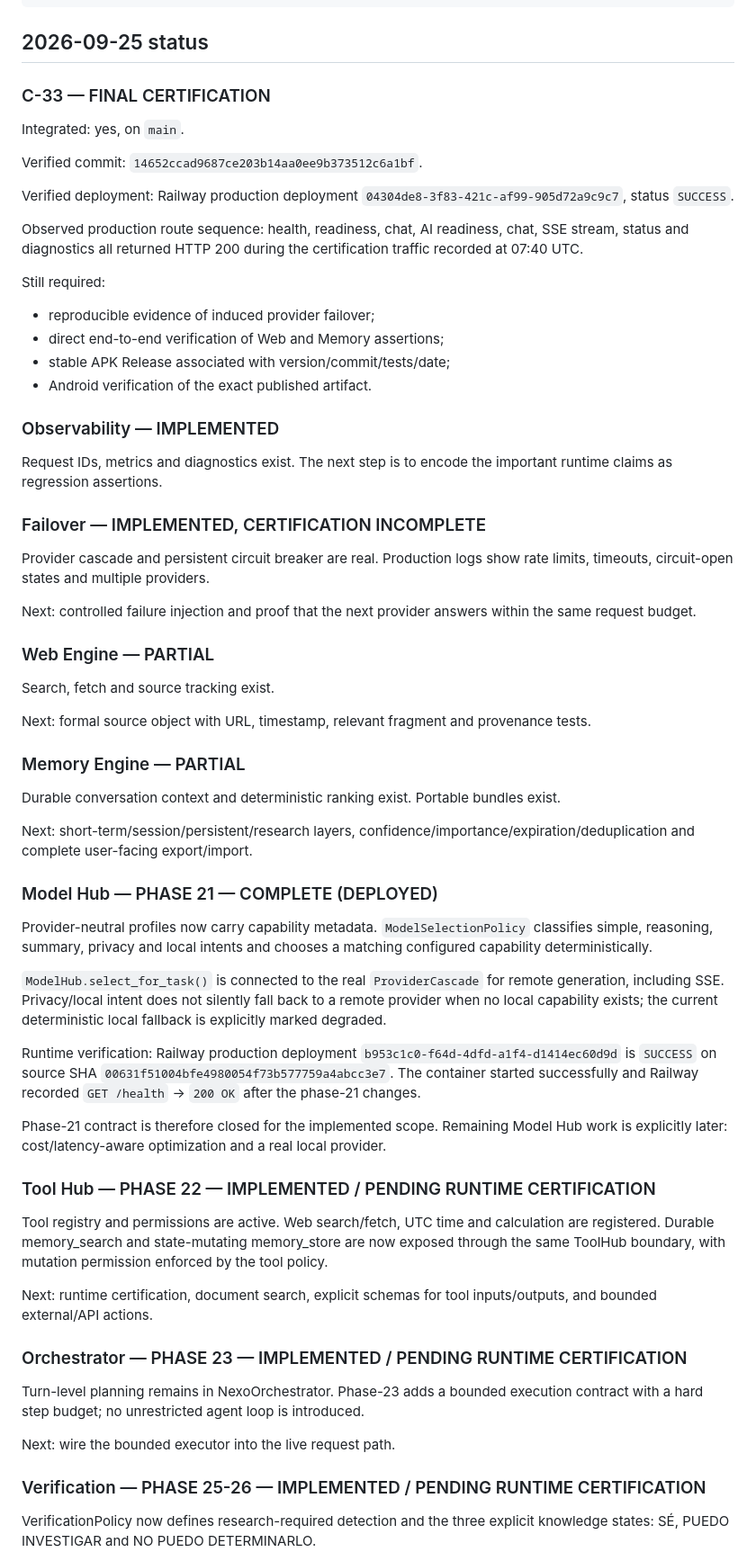
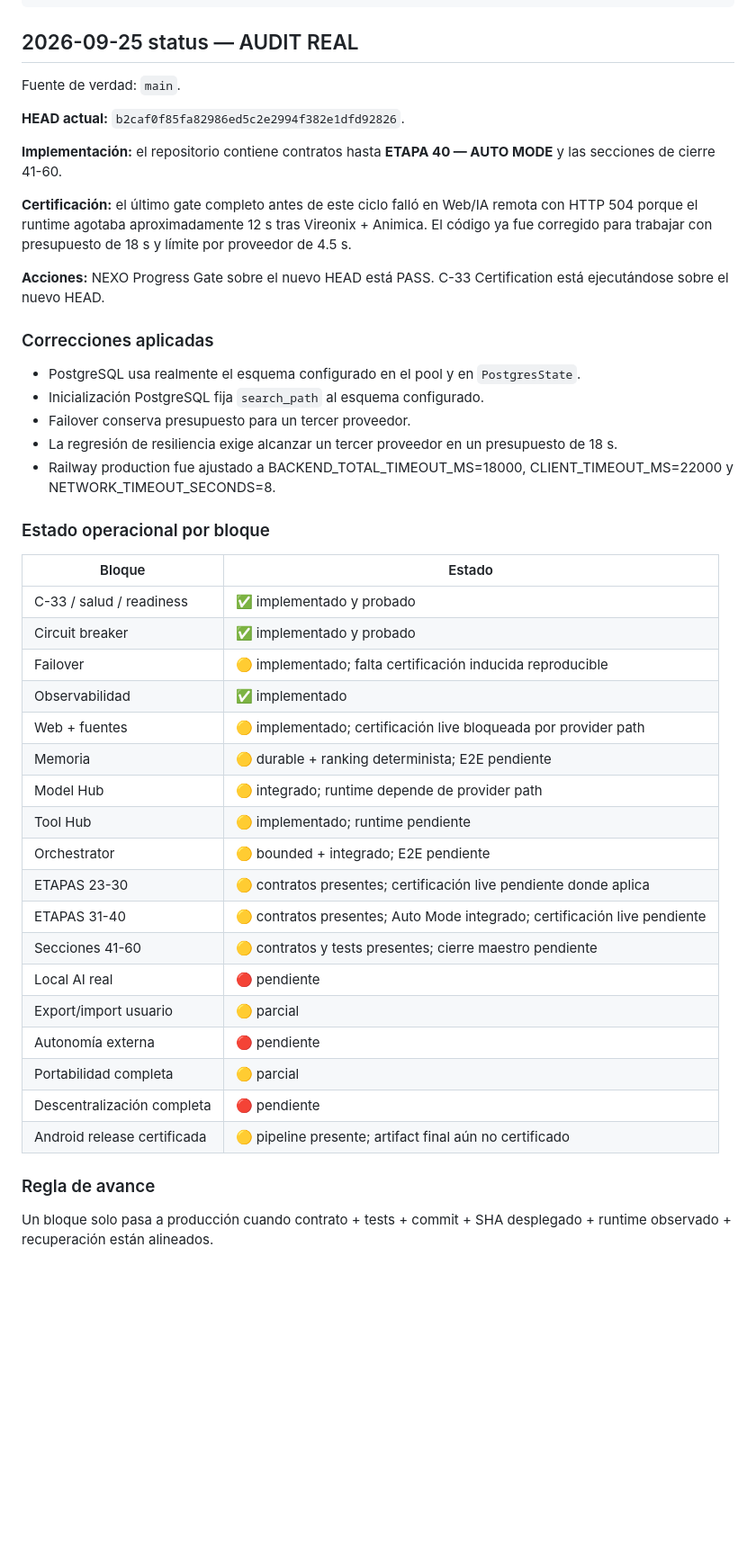
Before and after one commit to caggrometal-svg/C-33, a Markdown page: docs/ROADMAP.md, the part around one of its changes. Shown at 90% size. Rendered like a GitHub page; blank space fills up the shorter version.

Commit message:
docs(roadmap): align roadmap with current audited state

````diff
--- a/docs/ROADMAP.md
+++ b/docs/ROADMAP.md
@@ -25,69 +25,48 @@ C-33
 -> NEXO LIBRE
 ```
 
-## 2026-09-25 status
+## 2026-09-25 status — AUDIT REAL
 
-### C-33 — FINAL CERTIFICATION
+Fuente de verdad: `main`.
 
-Integrated: yes, on `main`.
+**HEAD actual:** `b2caf0f85fa82986ed5c2e2994f382e1dfd92826`.
 
-Verified commit: `14652ccad9687ce203b14aa0ee9b373512c6a1bf`.
+**Implementación:** el repositorio contiene contratos hasta **ETAPA 40 — AUTO MODE** y las secciones de cierre 41-60.
 
-Verified deployment: Railway production deployment `04304de8-3f83-421c-af99-905d72a9c9c7`, status `SUCCESS`.
+**Certificación:** el último gate completo antes de este ciclo falló en Web/IA remota con HTTP 504 porque el runtime agotaba aproximadamente 12 s tras Vireonix + Animica. El código ya fue corregido para trabajar con presupuesto de 18 s y límite por proveedor de 4.5 s.
 
-Observed production route sequence: health, readiness, chat, AI readiness, chat, SSE stream, status and diagnostics all returned HTTP 200 during the certification traffic recorded at 07:40 UTC.
+**Acciones:** NEXO Progress Gate sobre el nuevo HEAD está PASS. C-33 Certification está ejecutándose sobre el nuevo HEAD.
 
-Still required:
-- reproducible evidence of induced provider failover;
-- direct end-to-end verification of Web and Memory assertions;
-- stable APK Release associated with version/commit/tests/date;
-- Android verification of the exact published artifact.
+### Correcciones aplicadas
+- PostgreSQL usa realmente el esquema configurado en el pool y en `PostgresState`.
+- Inicialización PostgreSQL fija `search_path` al esquema configurado.
+- Failover conserva presupuesto para un tercer proveedor.
+- La regresión de resiliencia exige alcanzar un tercer proveedor en un presupuesto de 18 s.
+- Railway production fue ajustado a BACKEND_TOTAL_TIMEOUT_MS=18000, CLIENT_TIMEOUT_MS=22000 y NETWORK_TIMEOUT_SECONDS=8.
 
-### Observability — IMPLEMENTED
+### Estado operacional por bloque
 
-Request IDs, metrics and diagnostics exist. The next step is to encode the important runtime claims as regression assertions.
+| Bloque | Estado |
+|---|---|
+| C-33 / salud / readiness | ✅ implementado y probado |
+| Circuit breaker | ✅ implementado y probado |
+| Failover | 🟡 implementado; falta certificación inducida reproducible |
+| Observabilidad | ✅ implementado |
+| Web + fuentes | 🟡 implementado; certificación live bloqueada por provider path |
+| Memoria | 🟡 durable + ranking determinista; E2E pendiente |
+| Model Hub | 🟡 integrado; runtime depende de provider path |
+| Tool Hub | 🟡 implementado; runtime pendiente |
+| Orchestrator | 🟡 bounded + integrado; E2E pendiente |
+| ETAPAS 23-30 | 🟡 contratos presentes; certificación live pendiente donde aplica |
+| ETAPAS 31-40 | 🟡 contratos presentes; Auto Mode integrado; certificación live pendiente |
+| Secciones 41-60 | 🟡 contratos y tests presentes; cierre maestro pendiente |
+| Local AI real | 🔴 pendiente |
+| Export/import usuario | 🟡 parcial |
+| Autonomía externa | 🔴 pendiente |
+| Portabilidad completa | 🟡 parcial |
+| Descentralización completa | 🔴 pendiente |
+| Android release certificada | 🟡 pipeline presente; artifact final aún no certificado |
 
-### Failover — IMPLEMENTED, CERTIFICATION INCOMPLETE
+### Regla de avance
+Un bloque solo pasa a producción cuando contrato + tests + commit + SHA desplegado + runtime observado + recuperación están alineados.
 
-Provider cascade and persistent circuit breaker are real. Production logs show rate limits, timeouts, circuit-open states and multiple providers.
-
-Next: controlled failure injection and proof that the next provider answers within the same request budget.
-
-### Web Engine — PARTIAL
-
-Search, fetch and source tracking exist.
-
-Next: formal source object with URL, timestamp, relevant fragment and provenance tests.
-
-### Memory Engine — PARTIAL
-
-Durable conversation context and deterministic ranking exist. Portable bundles exist.
-
-Next: short-term/session/persistent/research layers, confidence/importance/expiration/deduplication and complete user-facing export/import.
-
-### Model Hub — PHASE 21 — COMPLETE (DEPLOYED)
-
-Provider-neutral profiles now carry capability metadata. `ModelSelectionPolicy` classifies simple, reasoning, summary, privacy and local intents and chooses a matching configured capability deterministically.
-
-`ModelHub.select_for_task()` is connected to the real `ProviderCascade` for remote generation, including SSE. Privacy/local intent does not silently fall back to a remote provider when no local capability exists; the current deterministic local fallback is explicitly marked degraded.
-
-Runtime verification: Railway production deployment `b953c1c0-f64d-4dfd-a1f4-d1414ec60d9d` is `SUCCESS` on source SHA `00631f51004bfe4980054f73b577759a4abcc3e7`. The container started successfully and Railway recorded `GET /health` → `200 OK` after the phase-21 changes.
-
-Phase-21 contract is therefore closed for the implemented scope. Remaining Model Hub work is explicitly later: cost/latency-aware optimization and a real local provider.
-
-### Tool Hub — PHASE 22 — IMPLEMENTED / PENDING RUNTIME CERTIFICATION
-
-Tool registry and permissions are active. Web search/fetch, UTC time and calculation are registered. Durable memory_search and state-mutating memory_store are now exposed through the same ToolHub boundary, with mutation permission enforced by the tool policy.
-
-Next: runtime certification, document search, explicit schemas for tool inputs/outputs, and bounded external/API actions.
-
-### Orchestrator — PHASE 23 — IMPLEMENTED / PENDING RUNTIME CERTIFICATION
-
-Turn-level planning remains in NexoOrchestrator. Phase-23 adds a bounded execution contract with a hard step budget; no unrestricted agent loop is introduced.
-
-Next: wire the bounded executor into the live request path.
-
-### Verification — PHASE 25-26 — IMPLEMENTED / PENDING RUNTIME CERTIFICATION
-
-VerificationPolicy now defines research-required detection and the three explicit knowledge states: SÉ, PUEDO INVESTIGAR and NO PUEDO DETERMINARLO.
-
````
Also changed, not shown: other parts of docs/ROADMAP.md (+1 -27 lines).
